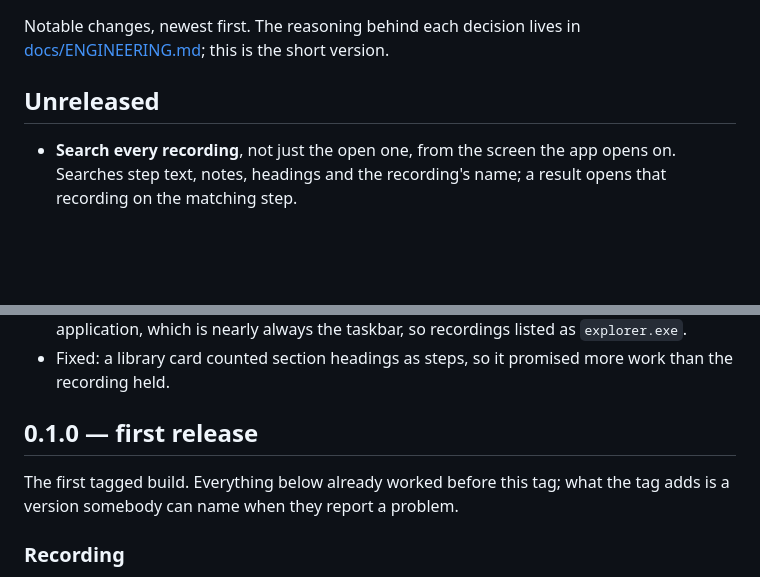
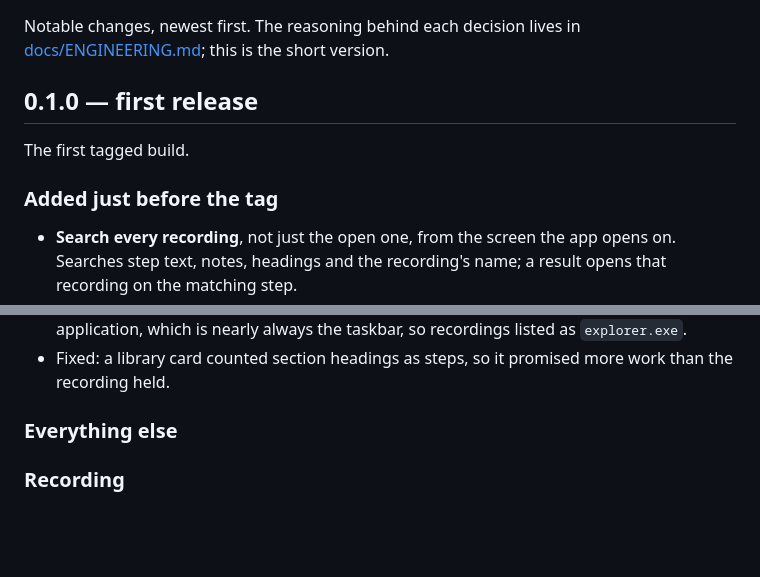
Before and after one commit to Bunbob41/BetterStepsRecorder, a Markdown page: CHANGELOG.md, 2 parts joined by grey strips. Rendered like a GitHub page; blank space fills up the shorter version.

Commit message:
Fold the unreleased notes into 0.1.0
Everything in them is in the first tag, so listing them as unreleased
would be a section nobody could ever have had.

Co-Authored-By: Claude Opus 5 <noreply@anthropic.com>

```diff
--- a/CHANGELOG.md
+++ b/CHANGELOG.md
@@ -3,7 +3,11 @@
 Notable changes, newest first. The reasoning behind each decision lives in
 [docs/ENGINEERING.md](docs/ENGINEERING.md); this is the short version.
 
-## Unreleased
+## 0.1.0 — first release
+
+The first tagged build.
+
+### Added just before the tag
 
 - **Search every recording**, not just the open one, from the screen the app
   opens on. Searches step text, notes, headings and the recording's name; a
@@ -24,10 +28,7 @@ Notable changes, newest first. The reasoning behind each decision lives in
 - Fixed: a library card counted section headings as steps, so it promised more
   work than the recording held.
 
-## 0.1.0 — first release
-
-The first tagged build. Everything below already worked before this tag; what
-the tag adds is a version somebody can name when they report a problem.
+### Everything else
 
 ### Recording
 
```
